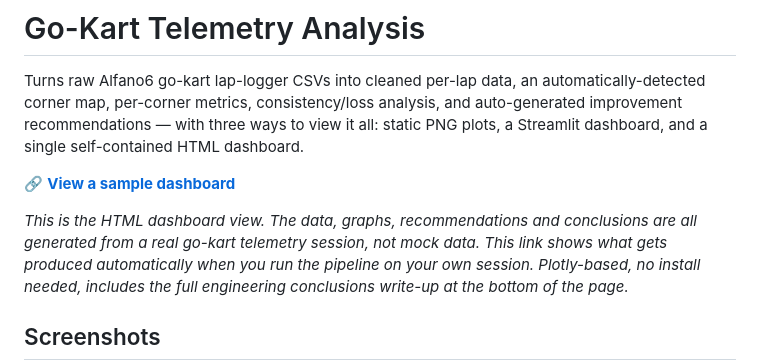
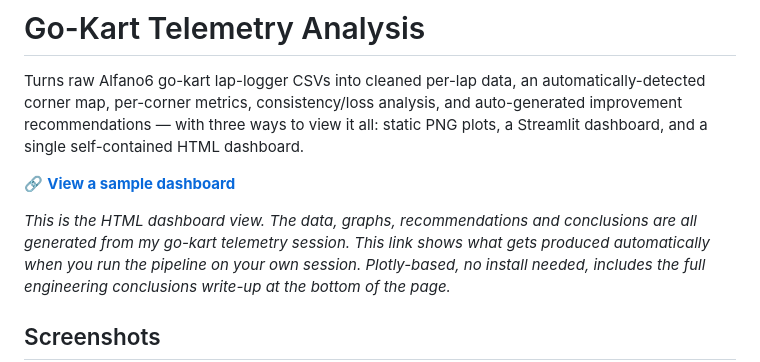
Before and after one commit to Aaryan-Engineering/go-kart-telemetry-analysis, a Markdown page: README.md, the part around the change. Drawn GitHub-style.

```diff
--- a/README.md
+++ b/README.md
@@ -9,7 +9,7 @@ self-contained HTML dashboard.
 🔗 **[View a sample dashboard](https://aaryan-engineering.github.io/go-kart-telemetry-analysis/)**
 
 *This is the HTML dashboard view. The data, graphs, recommendations and conclusions
-are all generated from a real go-kart telemetry session, not mock data. This link
+are all generated from my go-kart telemetry session. This link
 shows what gets produced automatically when you run the pipeline on your own session.
 Plotly-based, no install needed, includes the full engineering conclusions write-up
 at the bottom of the page.*
```
